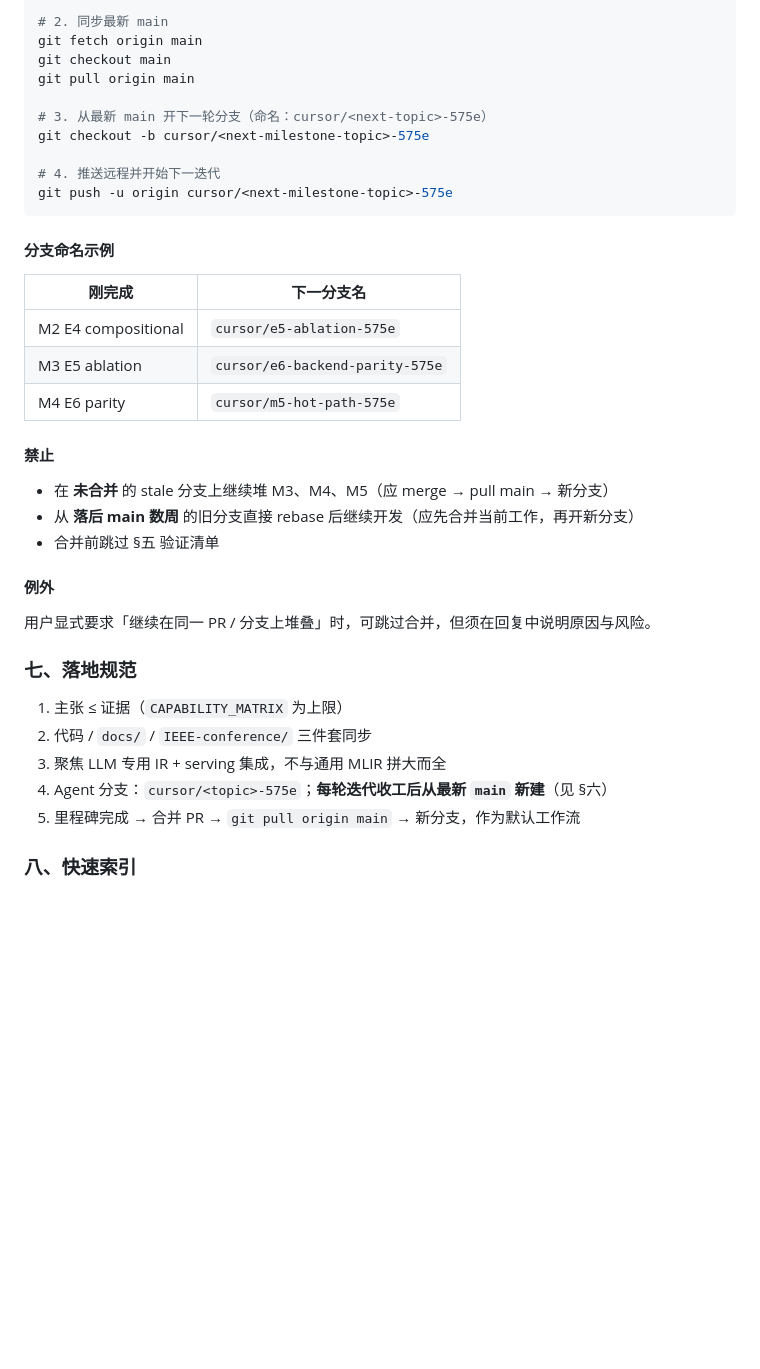
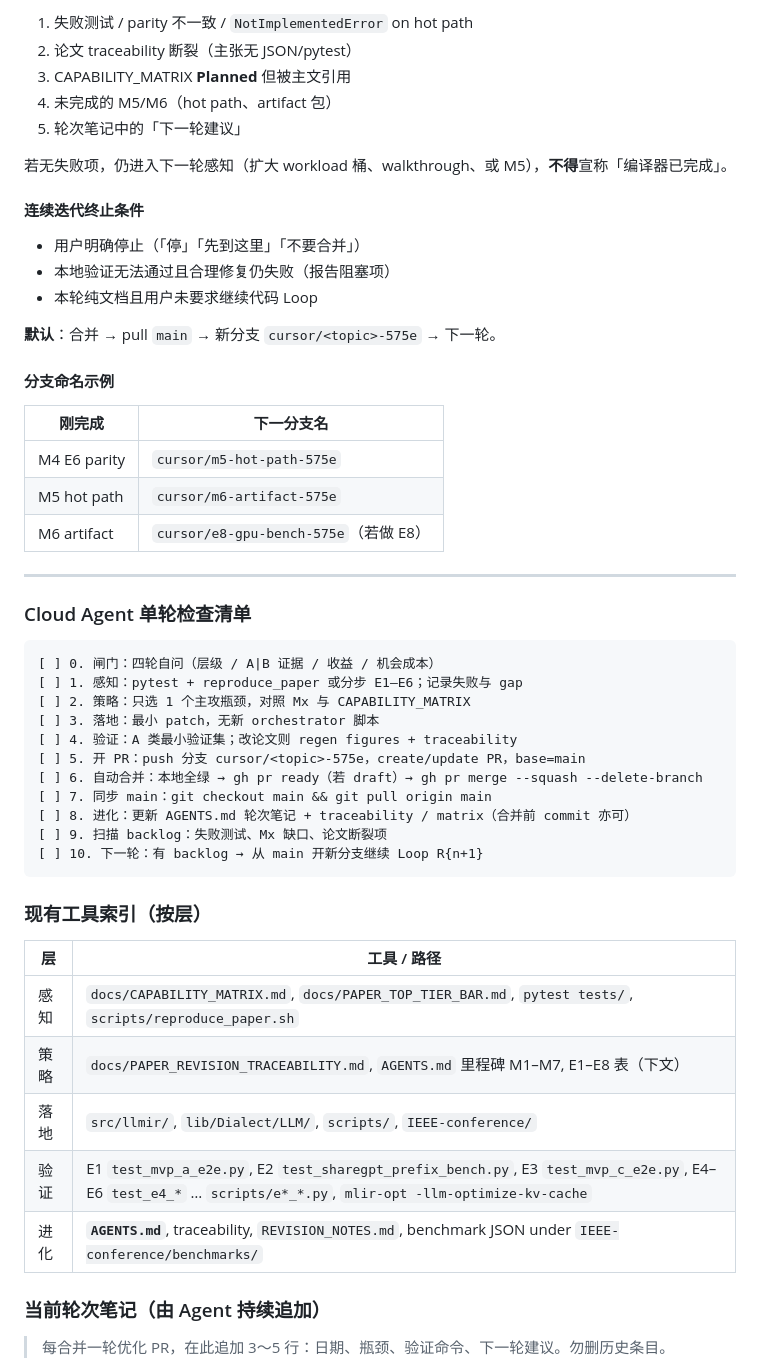
Before and after one commit to chenxingqiang/llmir, a Markdown page: AGENTS.md, the part around one of its changes. Drawn GitHub-style; blank space fills up the shorter version.

````diff
--- a/AGENTS.md
+++ b/AGENTS.md
@@ -319,41 +225,57 @@ gh pr merge <PR_NUMBER> --squash --delete-branch
 
-# 2. 同步最新 main
-git fetch origin main
-git checkout main
-git pull origin main
+1. 失败测试 / parity 不一致 / `NotImplementedError` on hot path
+2. 论文 traceability 断裂（主张无 JSON/pytest）
+3. CAPABILITY_MATRIX **Planned** 但被主文引用
+4. 未完成的 M5/M6（hot path、artifact 包）
+5. 轮次笔记中的「下一轮建议」
 
-# 3. 从最新 main 开下一轮分支（命名：cursor/<next-topic>-575e）
-git checkout -b cursor/<next-milestone-topic>-575e
+若无失败项，仍进入下一轮感知（扩大 workload 桶、walkthrough、或 M5），**不得**宣称「编译器已完成」。
 
-# 4. 推送远程并开始下一迭代
-git push -u origin cursor/<next-milestone-topic>-575e
-```
+#### 连续迭代终止条件
+
+- 用户明确停止（「停」「先到这里」「不要合并」）
+- 本地验证无法通过且合理修复仍失败（报告阻塞项）
+- 本轮纯文档且用户未要求继续代码 Loop
+
+**默认**：合并 → pull `main` → 新分支 `cursor/<topic>-575e` → 下一轮。
 
 #### 分支命名示例
 
 | 刚完成 | 下一分支名 |
 |--------|------------|
-| M2 E4 compositional | `cursor/e5-ablation-575e` |
-| M3 E5 ablation | `cursor/e6-backend-parity-575e` |
 | M4 E6 parity | `cursor/m5-hot-path-575e` |
+| M5 hot path | `cursor/m6-artifact-575e` |
+| M6 artifact | `cursor/e8-gpu-bench-575e`（若做 E8） |
 
-#### 禁止
+---
 
-- 在 **未合并** 的 stale 分支上继续堆 M3、M4、M5（应 merge → pull main → 新分支）
-- 从 **落后 main 数周** 的旧分支直接 rebase 后继续开发（应先合并当前工作，再开新分支）
-- 合并前跳过 §五 验证清单
+### Cloud Agent 单轮检查清单
 
-#### 例外
+```
+[ ] 0. 闸门：四轮自问（层级 / A|B 证据 / 收益 / 机会成本）
+[ ] 1. 感知：pytest + reproduce_paper 或分步 E1–E6；记录失败与 gap
+[ ] 2. 策略：只选 1 个主攻瓶颈，对照 Mx 与 CAPABILITY_MATRIX
+[ ] 3. 落地：最小 patch，无新 orchestrator 脚本
+[ ] 4. 验证：A 类最小验证集；改论文则 regen figures + traceability
+[ ] 5. 开 PR：push 分支 cursor/<topic>-575e，create/update PR，base=main
+[ ] 6. 自动合并：本地全绿 → gh pr ready（若 draft）→ gh pr merge --squash --delete-branch
+[ ] 7. 同步 main：git checkout main && git pull origin main
+[ ] 8. 进化：更新 AGENTS.md 轮次笔记 + traceability / matrix（合并前 commit 亦可）
+[ ] 9. 扫描 backlog：失败测试、Mx 缺口、论文断裂项
+[ ] 10. 下一轮：有 backlog → 从 main 开新分支继续 Loop R{n+1}
+```
 
-用户显式要求「继续在同一 PR / 分支上堆叠」时，可跳过合并，但须在回复中说明原因与风险。
+### 现有工具索引（按层）
 
-### 七、落地规范
+| 层 | 工具 / 路径 |
+|----|-------------|
+| 感知 | `docs/CAPABILITY_MATRIX.md`, `docs/PAPER_TOP_TIER_BAR.md`, `pytest tests/`, `scripts/reproduce_paper.sh` |
+| 策略 | `docs/PAPER_REVISION_TRACEABILITY.md`, `AGENTS.md` 里程碑 M1–M7, E1–E8 表（下文） |
+| 落地 | `src/llmir/`, `lib/Dialect/LLM/`, `scripts/`, `IEEE-conference/` |
+| 验证 | E1 `test_mvp_a_e2e.py`, E2 `test_sharegpt_prefix_bench.py`, E3 `test_mvp_c_e2e.py`, E4–E6 `test_e4_*` … `scripts/e*_*.py`, `mlir-opt -llm-optimize-kv-cache` |
+| 进化 | **`AGENTS.md`**, traceability, `REVISION_NOTES.md`, benchmark JSON under `IEEE-conference/benchmarks/` |
 
-1. 主张 ≤ 证据（`CAPABILITY_MATRIX` 为上限）
-2. 代码 / `docs/` / `IEEE-conference/` 三件套同步
-3. 聚焦 LLM 专用 IR + serving 集成，不与通用 MLIR 拼大而全
-4. Agent 分支：`cursor/<topic>-575e`；**每轮迭代收工后从最新 `main` 新建**（见 §六）
-5. 里程碑完成 → 合并 PR → `git pull origin main` → 新分支，作为默认工作流
+### 当前轮次笔记（由 Agent 持续追加）
 
-### 八、快速索引
+> 每合并一轮优化 PR，在此追加 3～5 行：日期、瓶颈、验证命令、下一轮建议。勿删历史条目。
 
````
Also changed, not shown: other parts of AGENTS.md (+285 -269 lines).
